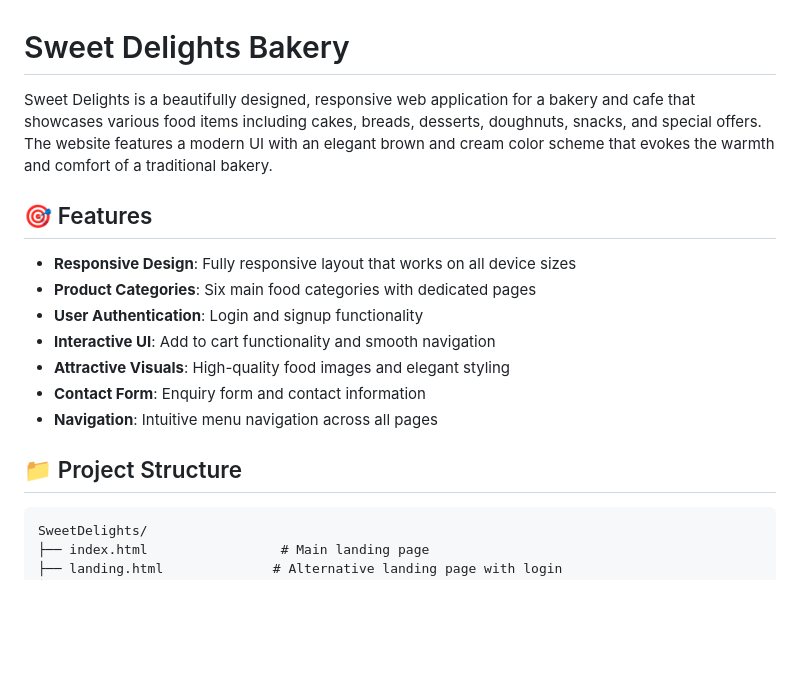
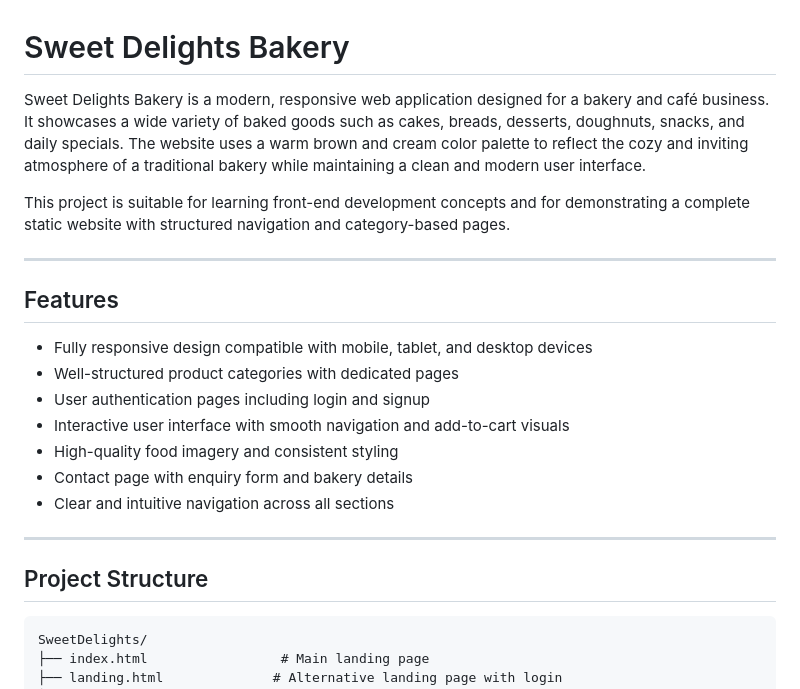
Before and after one commit to pranavperiyasamy41/Sweet-Delights-Cafe, a Markdown page: README.md, the part around the change printed below. Drawn GitHub-style; blank space fills up the shorter version.

````diff
--- a/README.md
+++ b/README.md
@@ -1,18 +1,24 @@
 # Sweet Delights Bakery
 
-Sweet Delights is a beautifully designed, responsive web application for a bakery and cafe that showcases various food items including cakes, breads, desserts, doughnuts, snacks, and special offers. The website features a modern UI with an elegant brown and cream color scheme that evokes the warmth and comfort of a traditional bakery.
+Sweet Delights Bakery is a modern, responsive web application designed for a bakery and café business. It showcases a wide variety of baked goods such as cakes, breads, desserts, doughnuts, snacks, and daily specials. The website uses a warm brown and cream color palette to reflect the cozy and inviting atmosphere of a traditional bakery while maintaining a clean and modern user interface.
 
-## 🎯 Features
+This project is suitable for learning front-end development concepts and for demonstrating a complete static website with structured navigation and category-based pages.
 
-- **Responsive Design**: Fully responsive layout that works on all device sizes
-- **Product Categories**: Six main food categories with dedicated pages
-- **User Authentication**: Login and signup functionality
-- **Interactive UI**: Add to cart functionality and smooth navigation
-- **Attractive Visuals**: High-quality food images and elegant styling
-- **Contact Form**: Enquiry form and contact information
-- **Navigation**: Intuitive menu navigation across all pages
+---
 
-## 📁 Project Structure
+## Features
+
+- Fully responsive design compatible with mobile, tablet, and desktop devices
+- Well-structured product categories with dedicated pages
+- User authentication pages including login and signup
+- Interactive user interface with smooth navigation and add-to-cart visuals
+- High-quality food imagery and consistent styling
+- Contact page with enquiry form and bakery details
+- Clear and intuitive navigation across all sections
+
+---
+
+## Project Structure
 
 ```
 SweetDelights/
````
Also changed, not shown: other parts of README.md (+93 -66 lines).
